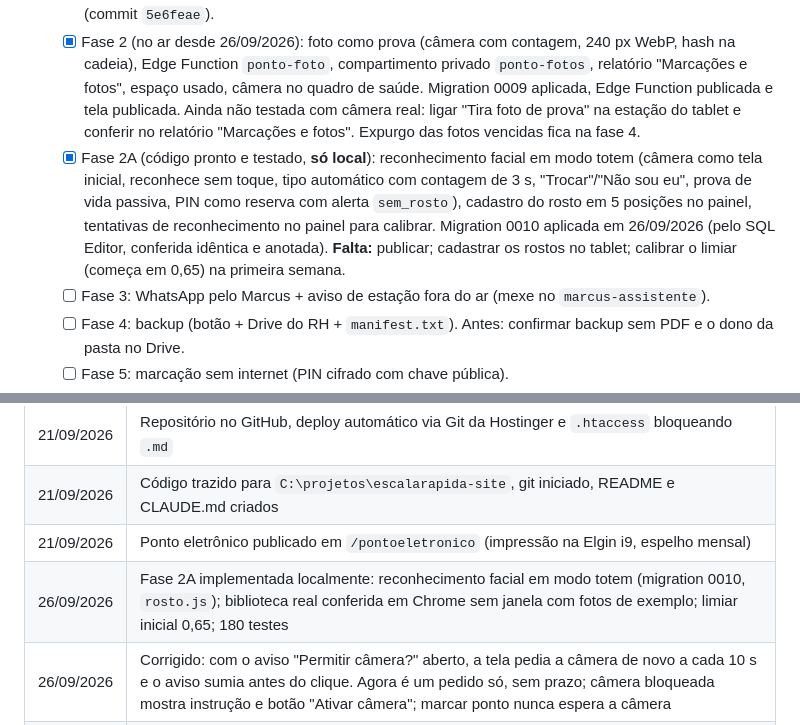
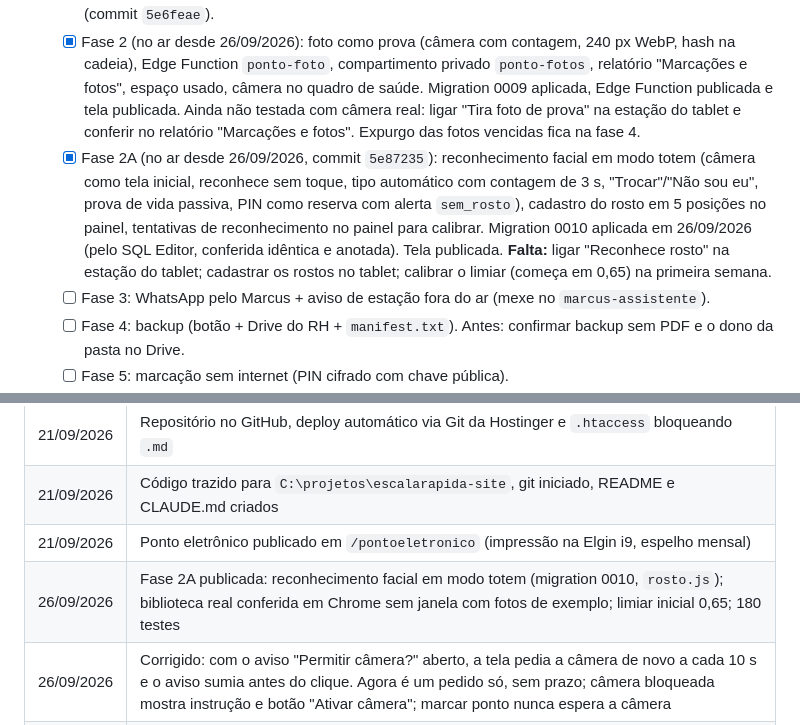
Before and after one commit to alxsoares2/escalarapida-site, a Markdown page: README.md, 2 parts joined by grey strips. Drawn GitHub-style.

Commit message:
Documenta fase 2A do ponto como publicada
Co-Authored-By: Claude Opus 5.5 <noreply@anthropic.com>

```diff
--- a/README.md
+++ b/README.md
@@ -160,7 +160,7 @@ Se a nova funcionalidade mexer nesse formato, manter compatibilidade com arquivo
 - [ ] **Ponto, versão 2** (tablet, foto como prova, comprovante pelo WhatsApp do Marcus, marcação sem internet, backup no Drive, saúde das estações). Especificação aprovada em 26/09/2026: `docs/ponto/ESPECIFICACAO.md`, seção 11. Fases:
   - [x] Fase 1 (no ar desde 26/09/2026): estação com várias empresas + abas, `imprime`/`reserva` por estação, sinal de vida e quadro de saúde. Migration 0008 aplicada e tela publicada em 26/09/2026 (commit `5e6feae`).
   - [x] Fase 2 (no ar desde 26/09/2026): foto como prova (câmera com contagem, 240 px WebP, hash na cadeia), Edge Function `ponto-foto`, compartimento privado `ponto-fotos`, relatório "Marcações e fotos", espaço usado, câmera no quadro de saúde. Migration 0009 aplicada, Edge Function publicada e tela publicada. Ainda não testada com câmera real: ligar "Tira foto de prova" na estação do tablet e conferir no relatório "Marcações e fotos". Expurgo das fotos vencidas fica na fase 4.
-  - [x] Fase 2A (código pronto e testado, **só local**): reconhecimento facial em modo totem (câmera como tela inicial, reconhece sem toque, tipo automático com contagem de 3 s, "Trocar"/"Não sou eu", prova de vida passiva, PIN como reserva com alerta `sem_rosto`), cadastro do rosto em 5 posições no painel, tentativas de reconhecimento no painel para calibrar. Migration 0010 aplicada em 26/09/2026 (pelo SQL Editor, conferida idêntica e anotada). **Falta:** publicar; cadastrar os rostos no tablet; calibrar o limiar (começa em 0,65) na primeira semana.
+  - [x] Fase 2A (no ar desde 26/09/2026, commit `5e87235`): reconhecimento facial em modo totem (câmera como tela inicial, reconhece sem toque, tipo automático com contagem de 3 s, "Trocar"/"Não sou eu", prova de vida passiva, PIN como reserva com alerta `sem_rosto`), cadastro do rosto em 5 posições no painel, tentativas de reconhecimento no painel para calibrar. Migration 0010 aplicada em 26/09/2026 (pelo SQL Editor, conferida idêntica e anotada). Tela publicada. **Falta:** ligar "Reconhece rosto" na estação do tablet; cadastrar os rostos no tablet; calibrar o limiar (começa em 0,65) na primeira semana.
   - [ ] Fase 3: WhatsApp pelo Marcus + aviso de estação fora do ar (mexe no `marcus-assistente`).
   - [ ] Fase 4: backup (botão + Drive do RH + `manifest.txt`). Antes: confirmar backup sem PDF e o dono da pasta no Drive.
   - [ ] Fase 5: marcação sem internet (PIN cifrado com chave pública).
@@ -176,7 +176,7 @@ Se a nova funcionalidade mexer nesse formato, manter compatibilidade com arquivo
 | 21/09/2026 | Repositório no GitHub, deploy automático via Git da Hostinger e `.htaccess` bloqueando `.md` |
 | 21/09/2026 | Código trazido para `C:\projetos\escalarapida-site`, git iniciado, README e CLAUDE.md criados |
 | 21/09/2026 | Ponto eletrônico publicado em `/pontoeletronico` (impressão na Elgin i9, espelho mensal) |
-| 26/09/2026 | Fase 2A implementada localmente: reconhecimento facial em modo totem (migration 0010, `rosto.js`); biblioteca real conferida em Chrome sem janela com fotos de exemplo; limiar inicial 0,65; 180 testes |
+| 26/09/2026 | Fase 2A publicada: reconhecimento facial em modo totem (migration 0010, `rosto.js`); biblioteca real conferida em Chrome sem janela com fotos de exemplo; limiar inicial 0,65; 180 testes |
 | 26/09/2026 | Corrigido: com o aviso "Permitir câmera?" aberto, a tela pedia a câmera de novo a cada 10 s e o aviso sumia antes do clique. Agora é um pedido só, sem prazo; câmera bloqueada mostra instrução e botão "Ativar câmera"; marcar ponto nunca espera a câmera |
 | 26/09/2026 | Foto: câmera sempre ligada na tela (foto no instante do toque, sem contagem); religa sozinha |
 | 26/09/2026 | Fase 2 do ponto v2 publicada (foto como prova, Edge Function `ponto-foto`, migration 0009); 140 testes. Reconhecimento facial especificado como fase 2A |
```
Also changed, not shown: docs/ponto/ESPECIFICACAO.md (+1 -1 lines).
